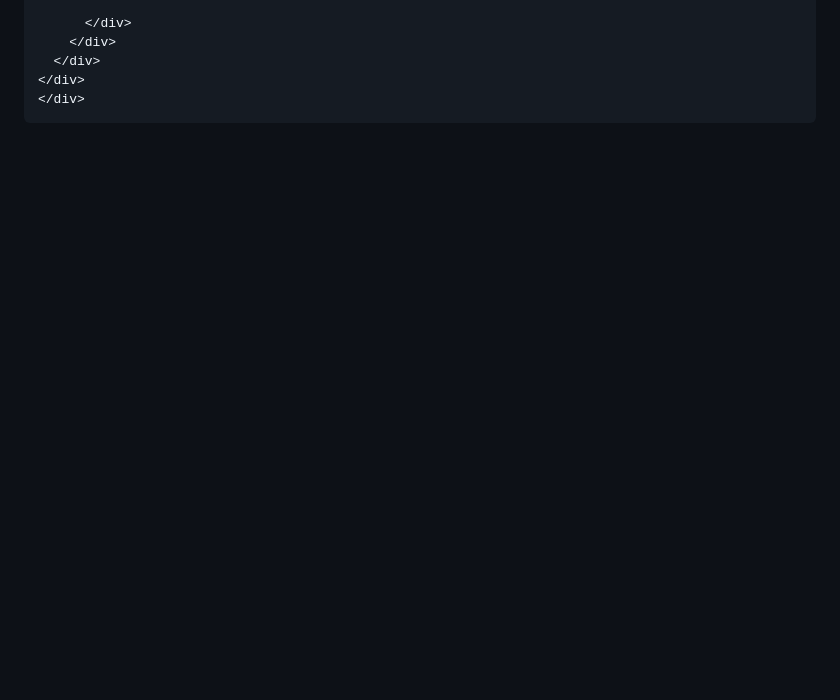
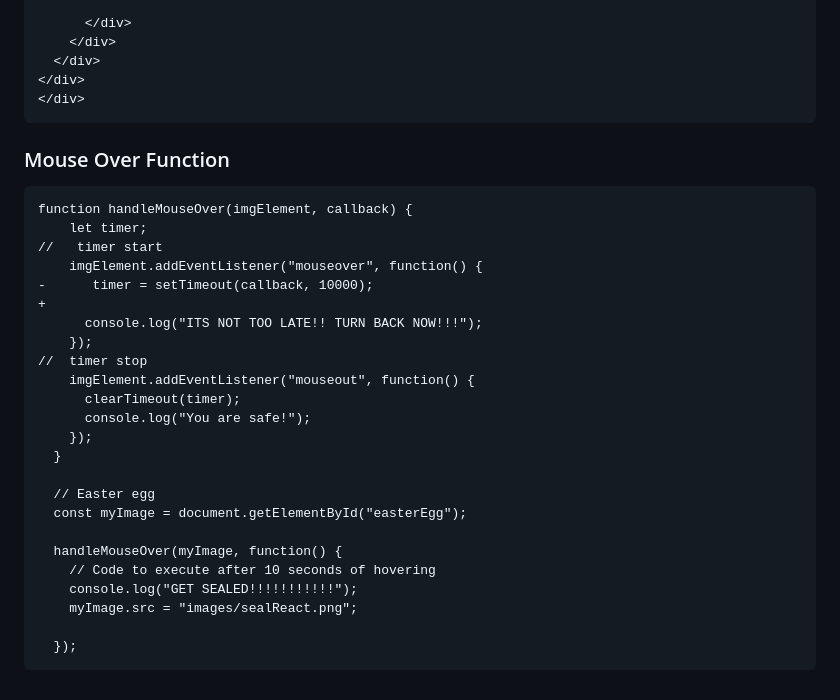
Before and after one commit to Kaden-Trousdale/Charlie-Assignment-Repo, a Markdown page: README.md, the part around the change. Rendered like a GitHub page; blank space fills up the shorter version.

````diff
--- a/README.md
+++ b/README.md
@@ -66,3 +66,31 @@ You can find the full project code here:
 </div>
 </div>
 ```
+### Mouse Over Function
+
+```diff js
+function handleMouseOver(imgElement, callback) {
+    let timer;
+//   timer start
+    imgElement.addEventListener("mouseover", function() {
+-      timer = setTimeout(callback, 10000);
++
+      console.log("ITS NOT TOO LATE!! TURN BACK NOW!!!");
+    });
+//  timer stop
+    imgElement.addEventListener("mouseout", function() {
+      clearTimeout(timer);
+      console.log("You are safe!");
+    });
+  }
+
+  // Easter egg
+  const myImage = document.getElementById("easterEgg");
+
+  handleMouseOver(myImage, function() {
+    // Code to execute after 10 seconds of hovering
+    console.log("GET SEALED!!!!!!!!!!!");
+    myImage.src = "images/sealReact.png";
+
+  });
+```
````
